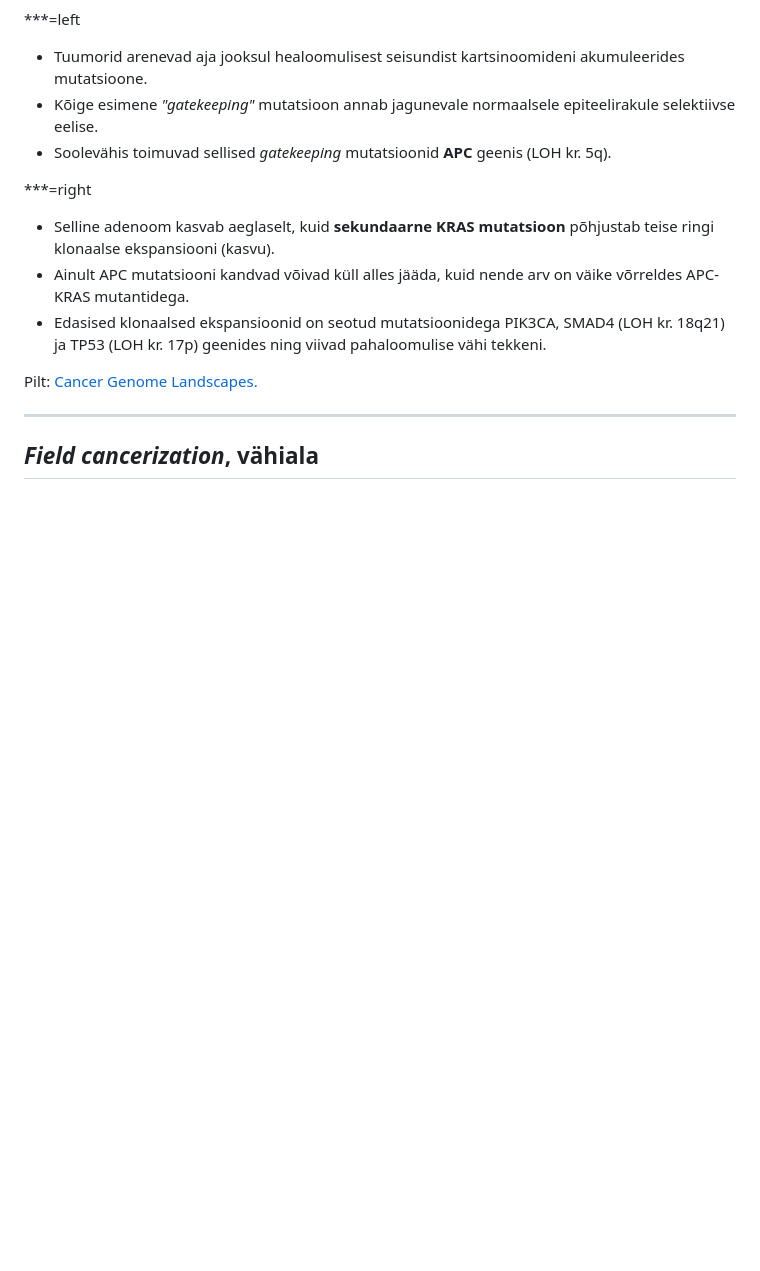
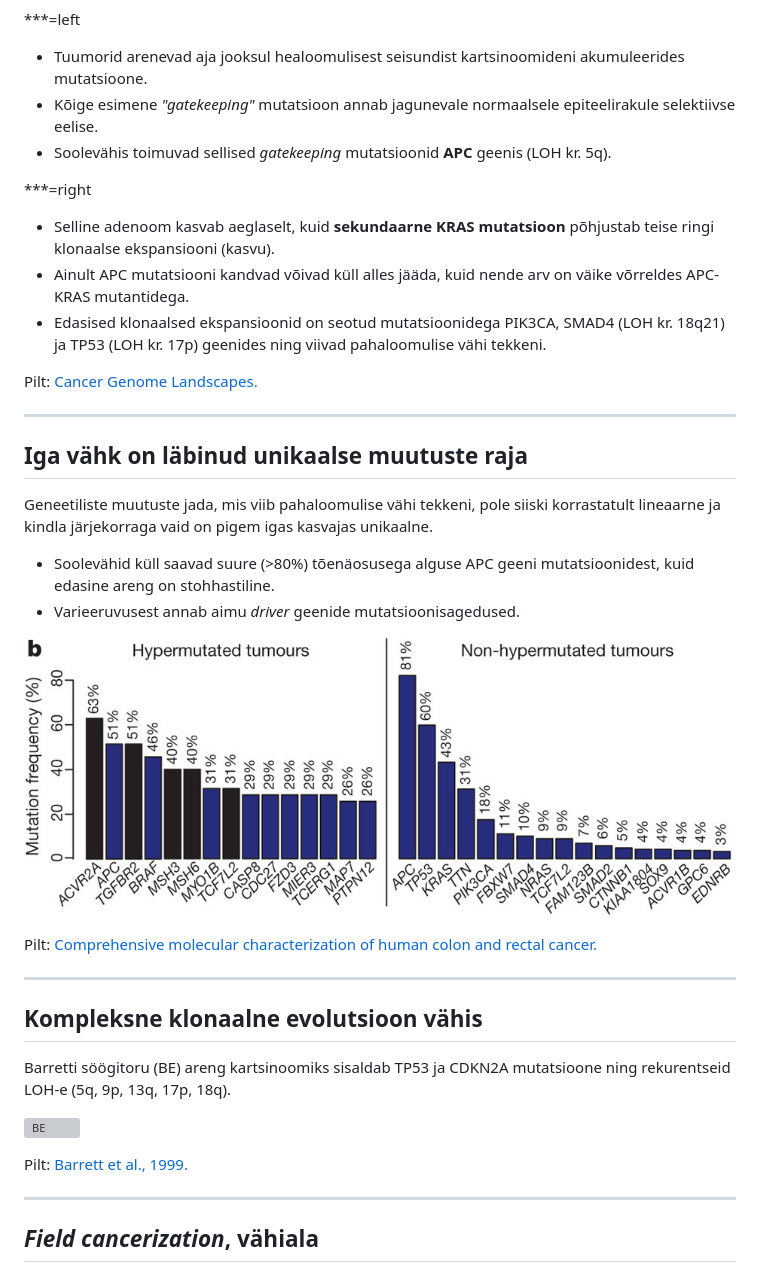
Before and after one commit to Onkobioloogia/Tumorigenees, a Markdown page: index.md, the part around the change. Drawn GitHub-style; pictures changed too: assets/img/nature11252-f1.2.jpg (added); blank space fills up the shorter version; grey boxes are pictures that could not be loaded.

```diff
--- a/index.md
+++ b/index.md
@@ -229,8 +229,6 @@ Cancer Genome Landscapes.
 - Kõige esimene *"gatekeeping"* mutatsioon annab jagunevale normaalsele epiteelirakule selektiivse eelise.
 - Soolevähis toimuvad sellised *gatekeeping* mutatsioonid **APC** geenis (LOH kr. 5q).
 
-
-
 ***=right
 
 - Selline adenoom kasvab aeglaselt, kuid **sekundaarne KRAS mutatsioon** põhjustab teise ringi klonaalse ekspansiooni (kasvu).
@@ -241,6 +239,35 @@ Cancer Genome Landscapes.
 <footer class="source"> Pilt:
 <a href="http://www.sciencemag.org/content/339/6127/1546.full">
 Cancer Genome Landscapes.
+</a>
+</footer>
+
+---
+## Iga vähk on läbinud unikaalse muutuste raja
+
+Geneetiliste muutuste jada, mis viib pahaloomulise vähi tekkeni, pole siiski korrastatult lineaarne ja kindla järjekorraga vaid on pigem igas kasvajas unikaalne.
+
+- Soolevähid küll saavad suure (>80%) tõenäosusega alguse APC geeni mutatsioonidest, kuid edasine areng on stohhastiline.
+- Varieeruvusest annab aimu *driver* geenide mutatsioonisagedused.
+
+![crc2](assets/img/nature11252-f1.2.jpg)
+
+<footer class="source"> Pilt:
+<a href="http://www.nature.com/nature/journal/v487/n7407/full/nature11252.html">
+Comprehensive molecular characterization of human colon and rectal cancer.
+</a>
+</footer>
+
+---
+## Kompleksne klonaalne evolutsioon vähis
+
+Barretti söögitoru (BE) areng kartsinoomiks sisaldab TP53 ja CDKN2A mutatsioone ning rekurentseid LOH-e (5q, 9p, 13q, 17p, 18q).
+
+![BE](http://www.nature.com/ng/journal/v22/n1/images/ng0599_108.gif)
+
+<footer class="source"> Pilt:
+<a href="http://www.nature.com/ng/journal/v22/n1/full/ng0599_106.html">
+Barrett et al., 1999.
 </a>
 </footer>
 
```
Also changed, not shown: 2 other files.
